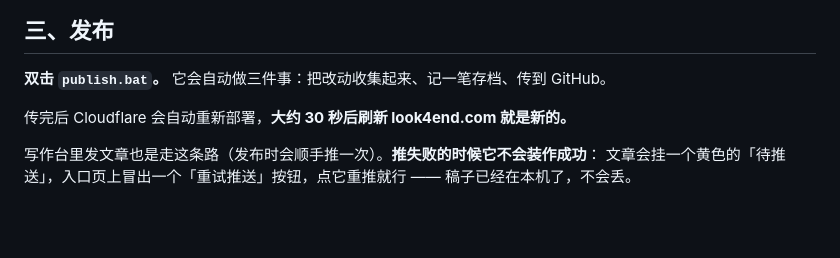
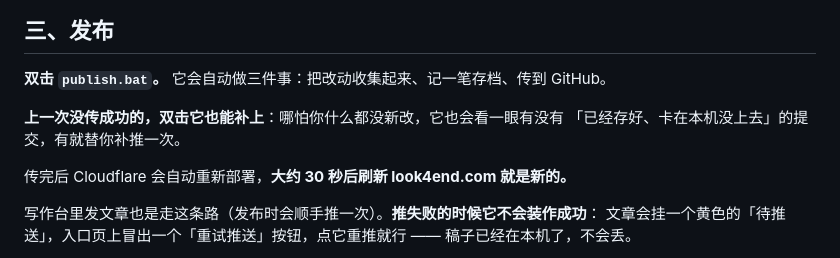
Before and after one commit to stone-beka/look4end-site, a Markdown page: README.md, the part around the change. Drawn GitHub-style; blank space fills up the shorter version.

Commit message:
README：补推也能靠双击 publish.bat 补上

```diff
--- a/README.md
+++ b/README.md
@@ -127,6 +127,9 @@ look4end-site/
 
 **双击 `publish.bat`。** 它会自动做三件事：把改动收集起来、记一笔存档、传到 GitHub。
 
+**上一次没传成功的，双击它也能补上**：哪怕你什么都没新改，它也会看一眼有没有
+「已经存好、卡在本机没上去」的提交，有就替你补推一次。
+
 传完后 Cloudflare 会自动重新部署，**大约 30 秒后刷新 look4end.com 就是新的。**
 
 写作台里发文章也是走这条路（发布时会顺手推一次）。**推失败的时候它不会装作成功**：
```
